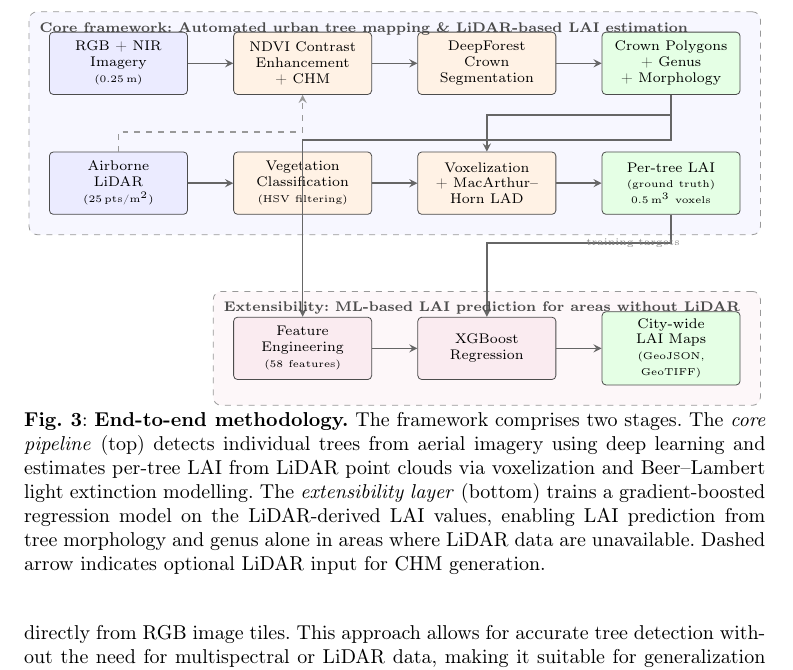
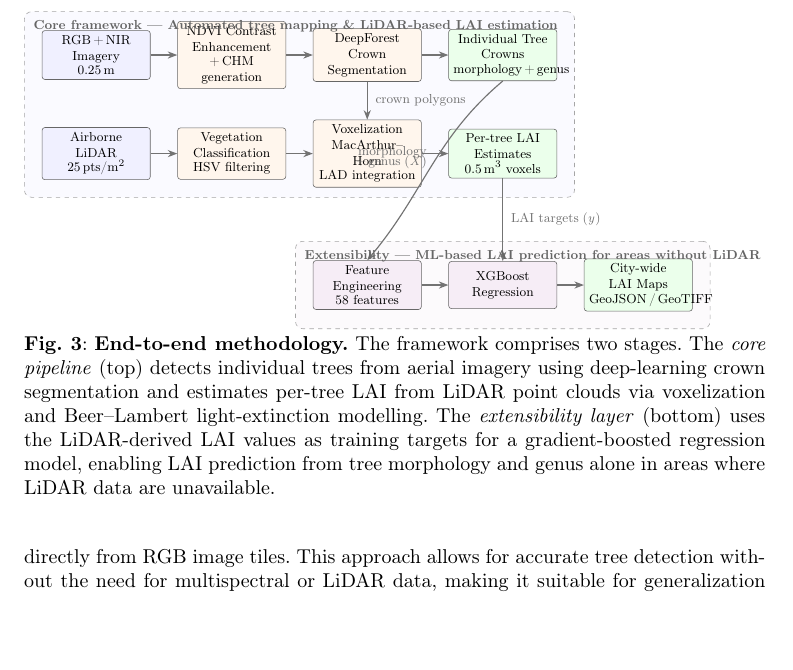
Before and after one commit to thrmnn/LAI, a LaTeX paper (draft/sn-article.tex, which reads draft/figures/methods/pipeline_diagram.tex): part of page 5 of 22, cut so that both start at the same text, the shorter picture padded with empty space. Compiled offline with pdfLaTeX.

Commit message:
fix: redesign pipeline diagram — eliminate arrow crossings
- Replace backward crowns→voxel arrow with clean vertical
  deepforest→voxel (same column), labeled "crown polygons"
- Replace crossing crowns→features arrow with smooth bezier
  curve arcing left, naturally avoiding all boxes
- Move xgboost to same column as LAI for clean vertical
  arrow (LAI targets), eliminating the last crossing
- Remove confusing dashed lidar→ndvi arrow
- Add city-wide LAI Maps as new col 5 output box
- Use resizebox for proper figure* width fitting
- Clean up colors, fonts, and label placement

Co-Authored-By: Claude Opus 4.6 (1M context) <noreply@anthropic.com>

```diff
--- a/draft/figures/methods/pipeline_diagram.tex
+++ b/draft/figures/methods/pipeline_diagram.tex
@@ -1,93 +1,131 @@
 \begin{figure*}[ht!]
 \centering
+\resizebox{\textwidth}{!}{%
 \begin{tikzpicture}[
-    % Global styles
-    node distance=0.6cm and 0.8cm,
-    >=stealth,
-    % Box styles
-    data/.style={rectangle, draw=black!70, fill=blue!8, rounded corners=2pt,
-        minimum height=1.1cm, minimum width=2.4cm, align=center,
-        font=\footnotesize, text width=2.2cm},
-    process/.style={rectangle, draw=black!70, fill=orange!10, rounded corners=2pt,
-        minimum height=1.1cm, minimum width=2.4cm, align=center,
-        font=\footnotesize, text width=2.2cm},
-    output/.style={rectangle, draw=black!70, fill=green!10, rounded corners=2pt,
-        minimum height=1.1cm, minimum width=2.4cm, align=center,
-        font=\footnotesize, text width=2.2cm},
-    mlbox/.style={rectangle, draw=black!70, fill=purple!8, rounded corners=2pt,
-        minimum height=1.1cm, minimum width=2.4cm, align=center,
-        font=\footnotesize, text width=2.2cm},
-    arrow/.style={->, thick, black!60},
-    groupbox/.style={draw=black!40, dashed, rounded corners=4pt, inner sep=8pt},
-    grouplabel/.style={font=\footnotesize\bfseries, anchor=north west},
+    % ── Global ──
+    >=Stealth,
+    % ── Node styles ──
+    data/.style={rectangle, draw=black!60, fill=blue!6,
+        rounded corners=2pt, minimum height=1.15cm, minimum width=2.6cm,
+        align=center, font=\small, text width=2.4cm},
+    process/.style={rectangle, draw=black!60, fill=orange!7,
+        rounded corners=2pt, minimum height=1.15cm, minimum width=2.6cm,
+        align=center, font=\small, text width=2.4cm},
+    output/.style={rectangle, draw=black!60, fill=green!8,
+        rounded corners=2pt, minimum height=1.15cm, minimum width=2.6cm,
+        align=center, font=\small, text width=2.4cm},
+    mlbox/.style={rectangle, draw=black!60, fill=violet!7,
+        rounded corners=2pt, minimum height=1.15cm, minimum width=2.6cm,
+        align=center, font=\small, text width=2.4cm},
+    % ── Arrow styles ──
+    arr/.style={->, thick, black!55},
+    arrlabel/.style={font=\scriptsize, text=black!55},
+    % ── Group styles ──
+    groupbox/.style={draw=black!35, dashed, rounded corners=5pt, inner sep=10pt},
+    glabel/.style={font=\small\bfseries, text=black!60},
 ]
 
-% ============================================================
-% ROW 1: Imagery path
-% ============================================================
-\node[data] (rgb) {RGB + NIR\\Imagery\\{\tiny (0.25\,m)}};
-\node[process, right=of rgb] (ndvi) {NDVI Contrast\\Enhancement\\+ CHM};
-\node[process, right=of ndvi] (deepforest) {DeepForest\\Crown\\Segmentation};
-\node[output, right=of deepforest] (crowns) {Crown Polygons\\+ Genus\\+ Morphology};
+% ── Column centres: 0, 3.3, 6.6, 9.9  (rows 1–2) ──
+% ── Row centres:    0 (row 1), −2.4 (row 2), −5.6 (row 3) ──
 
-% ============================================================
-% ROW 2: LiDAR path
-% ============================================================
-\node[data, below=1.0cm of rgb] (lidar) {Airborne\\LiDAR\\{\tiny (25\,pts/m$^2$)}};
-\node[process, right=of lidar] (vegclass) {Vegetation\\Classification\\{\tiny (HSV filtering)}};
-\node[process, right=of vegclass] (voxel) {Voxelization\\+ MacArthur--\\Horn LAD};
-\node[output, right=of voxel] (lai) {Per-tree LAI\\{\tiny (ground truth)}\\{\tiny 0.5\,m$^3$ voxels}};
+% ===========================================================
+% ROW 1 — Imagery path
+% ===========================================================
+\node[data]    (rgb)        at (0,0)     {RGB\,+\,NIR\\Imagery\\[-1pt]{\scriptsize 0.25\,m}};
+\node[process] (preprocess) at (3.3,0)   {NDVI Contrast\\Enhancement\\[-1pt]{\scriptsize +\,CHM generation}};
+\node[process] (deepforest) at (6.6,0)   {DeepForest\\Crown\\Segmentation};
+\node[output]  (crowns)     at (9.9,0)   {Individual Tree\\Crowns\\[-1pt]{\scriptsize morphology\,+\,genus}};
 
-% ============================================================
-% Arrows — Contribution 1
-% ============================================================
-\draw[arrow] (rgb) -- (ndvi);
-\draw[arrow] (ndvi) -- (deepforest);
-\draw[arrow] (deepforest) -- (crowns);
-\draw[arrow] (lidar) -- (vegclass);
-\draw[arrow] (vegclass) -- (voxel);
-\draw[arrow] (voxel) -- (lai);
+% ===========================================================
+% ROW 2 — LiDAR path
+% ===========================================================
+\node[data]    (lidar)   at (0,-2.4)   {Airborne\\LiDAR\\[-1pt]{\scriptsize 25\,pts/m\textsuperscript{2}}};
+\node[process] (vegclas) at (3.3,-2.4) {Vegetation\\Classification\\[-1pt]{\scriptsize HSV filtering}};
+\node[process] (voxel)   at (6.6,-2.4) {Voxelization\\MacArthur--Horn\\[-1pt]{\scriptsize LAD integration}};
+\node[output]  (lai)     at (9.9,-2.4) {Per-tree LAI\\Estimates\\[-1pt]{\scriptsize 0.5\,m\textsuperscript{3} voxels}};
 
-% Cross-connections
-\draw[arrow] (crowns.south) -- ++(0,-0.35) -| (voxel.north);
-\draw[arrow, dashed, black!40] (lidar.north) -- ++(0,0.35) -| (ndvi.south);
+% ===========================================================
+% ROW 1–2 horizontal arrows
+% ===========================================================
+\draw[arr] (rgb)        -- (preprocess);
+\draw[arr] (preprocess) -- (deepforest);
+\draw[arr] (deepforest) -- (crowns);
+\draw[arr] (lidar)      -- (vegclas);
+\draw[arr] (vegclas)     -- (voxel);
+\draw[arr] (voxel)       -- (lai);
 
-% ============================================================
-% GROUP BOX — Contribution 1
-% ============================================================
+% ===========================================================
+% Cross-connection: DeepForest → Voxelization (vertical)
+% Crown polygons define the per-tree extraction regions
+% ===========================================================
+\draw[arr]
+    (deepforest.south) -- (voxel.north)
+    node[midway, right=2pt, arrlabel] {crown polygons};
+
+% ===========================================================
+% GROUP BOX 1 — Core pipeline
+% ===========================================================
 \begin{pgfonlayer}{background}
-    \node[groupbox, fill=blue!3,
-        fit=(rgb)(lidar)(crowns)(lai),
-        inner sep=10pt] (g1) {};
+    \node[groupbox, fill=blue!2,
+          fit=(rgb)(lidar)(crowns)(lai), inner sep=12pt] (g1) {};
 \end{pgfonlayer}
-\node[grouplabel, text=black!70] at ([xshift=2pt, yshift=-2pt]g1.north west)
-    {Core framework: Automated urban tree mapping \& LiDAR-based LAI estimation};
+\node[glabel, anchor=north west]
+    at ([xshift=3pt, yshift=-3pt]g1.north west)
+    {Core framework --- Automated tree mapping \& LiDAR-based LAI estimation};
 
-% ============================================================
-% ROW 3: ML prediction
-% ============================================================
-\node[mlbox, below=1.8cm of vegclass] (features) {Feature\\Engineering\\{\tiny (58 features)}};
-\node[mlbox, right=of features] (xgboost) {XGBoost\\Regression};
-\node[output, right=of xgboost] (maps) {City-wide\\LAI Maps\\{\tiny (GeoJSON, GeoTIFF)}};
+% ===========================================================
+% ROW 3 — ML prediction  (feature eng @ col 3, xgboost @ col 4)
+% ===========================================================
+\node[mlbox]  (features) at (6.6,-5.6) {Feature\\Engineering\\[-1pt]{\scriptsize 58 features}};
+\node[mlbox]  (xgboost)  at (9.9,-5.6) {XGBoost\\Regression};
+\node[output] (maps)     at (13.2,-5.6) {City-wide\\LAI Maps\\[-1pt]{\scriptsize GeoJSON\,/\,GeoTIFF}};
 
-% Arrows — Contribution 2
-\draw[arrow] (crowns.south) -- ++(0,-0.8) -| (features.north);
-\draw[arrow] (lai.south) -- ++(0,-0.5) -| node[pos=0.25, right, font=\tiny, text=black!50] {training targets} (xgboost.north);
-\draw[arrow] (features) -- (xgboost);
-\draw[arrow] (xgboost) -- (maps);
+% ===========================================================
+% ROW 3 horizontal arrows
+% ===========================================================
+\draw[arr] (features) -- (xgboost);
+\draw[arr] (xgboost)  -- (maps);
 
-% ============================================================
-% GROUP BOX — Contribution 2
-% ============================================================
+% ===========================================================
+% Inter-group arrow 1:  crowns → features  (curved, arcs left)
+% Carries morphological features + genus  (the X for training)
+% ===========================================================
+\draw[arr]
+    (crowns.south) to[out=-140, in=50]
+    node[pos=0.45, left=3pt, arrlabel, align=right]
+         {morphology\\[-2pt]+\,genus\;(\textit{X})}
+    (features.north);
+
+% ===========================================================
+% Inter-group arrow 2:  LAI → XGBoost  (vertical, same column)
+% Carries LiDAR-derived LAI as training targets  (the y)
+% ===========================================================
+\draw[arr]
+    (lai.south) -- (xgboost.north)
+    node[midway, right=2pt, arrlabel] {LAI targets\;(\textit{y})};
+
+% ===========================================================
+% GROUP BOX 2 — ML extensibility
+% ===========================================================
 \begin{pgfonlayer}{background}
-    \node[groupbox, fill=purple!3,
-        fit=(features)(xgboost)(maps),
-        inner sep=10pt] (g2) {};
+    \node[groupbox, fill=violet!2,
+          fit=(features)(xgboost)(maps), inner sep=12pt] (g2) {};
 \end{pgfonlayer}
-\node[grouplabel, text=black!70] at ([xshift=2pt, yshift=-2pt]g2.north west)
-    {Extensibility: ML-based LAI prediction for areas without LiDAR};
+\node[glabel, anchor=north west]
+    at ([xshift=3pt, yshift=-3pt]g2.north west)
+    {Extensibility --- ML-based LAI prediction for areas without LiDAR};
 
-\end{tikzpicture}
-\caption{\textbf{End-to-end methodology.} The framework comprises two stages. The \emph{core pipeline} (top) detects individual trees from aerial imagery using deep learning and estimates per-tree LAI from LiDAR point clouds via voxelization and Beer--Lambert light extinction modelling. The \emph{extensibility layer} (bottom) trains a gradient-boosted regression model on the LiDAR-derived LAI values, enabling LAI prediction from tree morphology and genus alone in areas where LiDAR data are unavailable. Dashed arrow indicates optional LiDAR input for CHM generation.}
+\end{tikzpicture}%
+}% end resizebox
+\caption{\textbf{End-to-end methodology.}
+The framework comprises two stages.
+The \emph{core pipeline} (top) detects individual trees from aerial imagery
+using deep-learning crown segmentation and estimates per-tree LAI from
+LiDAR point clouds via voxelization and Beer--Lambert light-extinction
+modelling.
+The \emph{extensibility layer} (bottom) uses the LiDAR-derived LAI values
+as training targets for a gradient-boosted regression model, enabling
+LAI prediction from tree morphology and genus alone in areas where LiDAR
+data are unavailable.}
 \label{fig:pipeline}
 \end{figure*}
```
